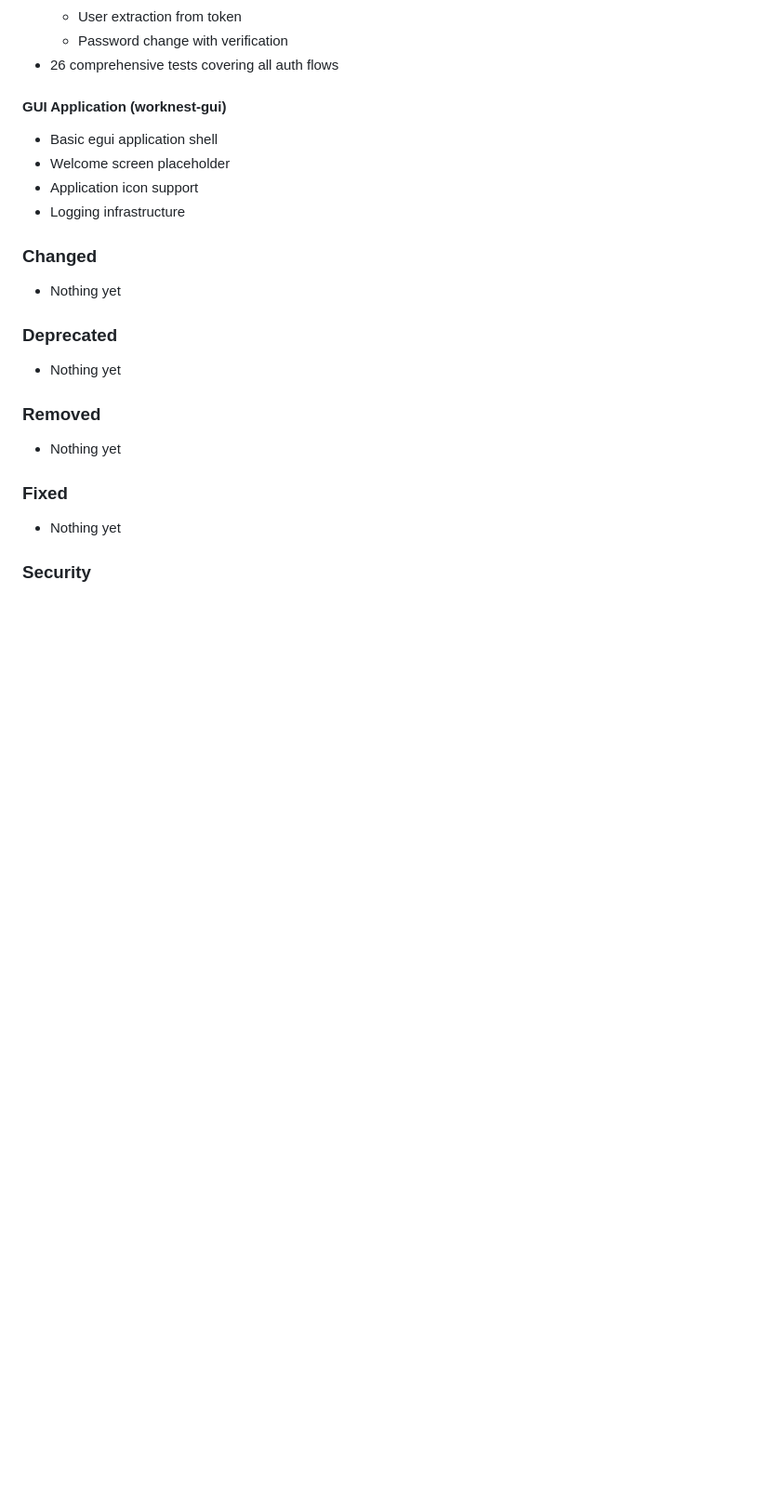
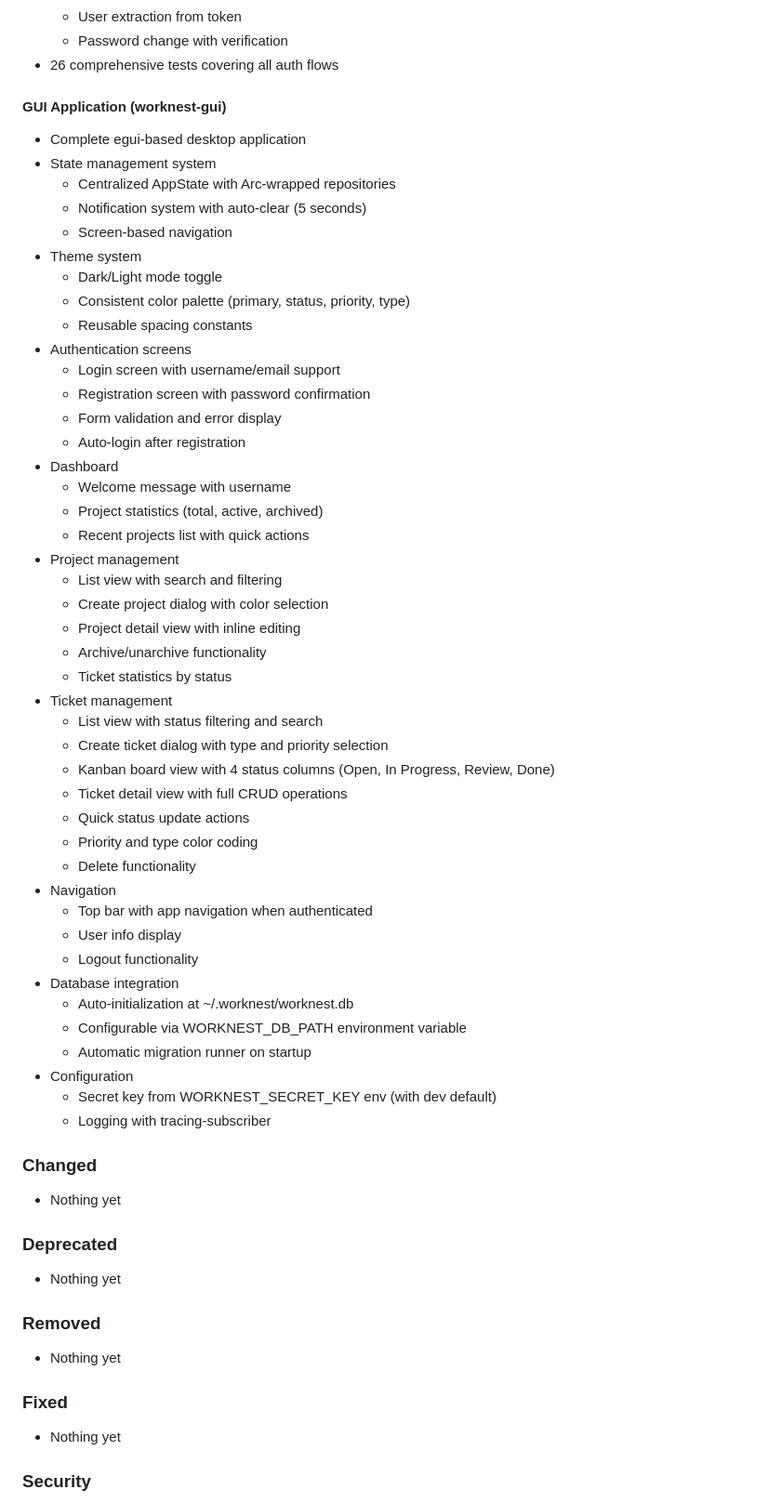
Before and after one commit to DScudeler/Worknest, a Markdown page: CHANGELOG.md, the part around the change. Shown at 93% size. Drawn GitHub-style; blank space fills up the shorter version.

Commit message:
Update CHANGELOG.md with complete GUI implementation details
Added comprehensive documentation of all GUI features:
- State management and navigation system
- Theme system with dark/light mode
- All 8 screens with detailed feature lists
- Database and configuration details

🤖 Generated with [Claude Code](https://claude.com/claude-code)

Co-Authored-By: Claude <noreply@anthropic.com>

```diff
--- a/CHANGELOG.md
+++ b/CHANGELOG.md
@@ -74,10 +74,49 @@ and this project adheres to [Semantic Versioning](https://semver.org/spec/v2.0.0
 - 26 comprehensive tests covering all auth flows
 
 #### GUI Application (worknest-gui)
-- Basic egui application shell
-- Welcome screen placeholder
-- Application icon support
-- Logging infrastructure
+- Complete egui-based desktop application
+- State management system
+  - Centralized AppState with Arc-wrapped repositories
+  - Notification system with auto-clear (5 seconds)
+  - Screen-based navigation
+- Theme system
+  - Dark/Light mode toggle
+  - Consistent color palette (primary, status, priority, type)
+  - Reusable spacing constants
+- Authentication screens
+  - Login screen with username/email support
+  - Registration screen with password confirmation
+  - Form validation and error display
+  - Auto-login after registration
+- Dashboard
+  - Welcome message with username
+  - Project statistics (total, active, archived)
+  - Recent projects list with quick actions
+- Project management
+  - List view with search and filtering
+  - Create project dialog with color selection
+  - Project detail view with inline editing
+  - Archive/unarchive functionality
+  - Ticket statistics by status
+- Ticket management
+  - List view with status filtering and search
+  - Create ticket dialog with type and priority selection
+  - Kanban board view with 4 status columns (Open, In Progress, Review, Done)
+  - Ticket detail view with full CRUD operations
+  - Quick status update actions
+  - Priority and type color coding
+  - Delete functionality
+- Navigation
+  - Top bar with app navigation when authenticated
+  - User info display
+  - Logout functionality
+- Database integration
+  - Auto-initialization at ~/.worknest/worknest.db
+  - Configurable via WORKNEST_DB_PATH environment variable
+  - Automatic migration runner on startup
+- Configuration
+  - Secret key from WORKNEST_SECRET_KEY env (with dev default)
+  - Logging with tracing-subscriber
 
 ### Changed
 - Nothing yet
```
